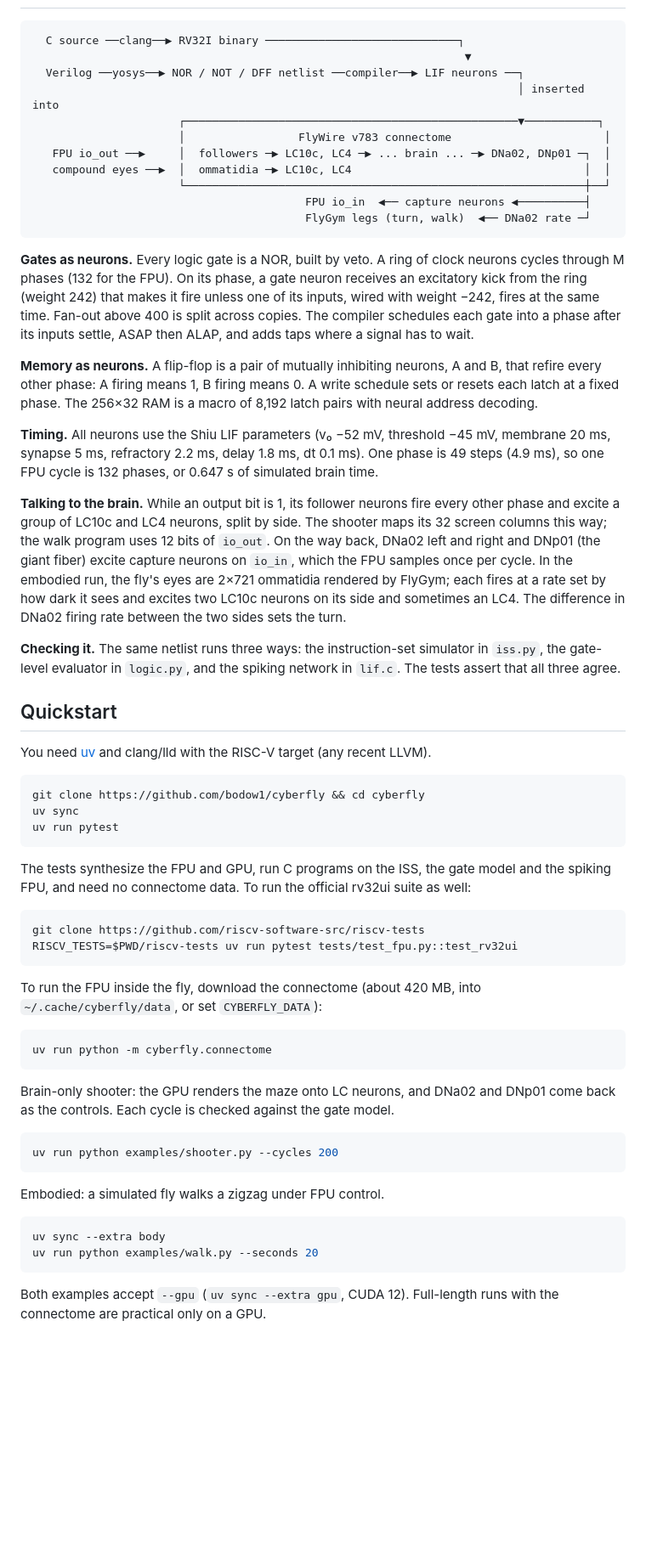
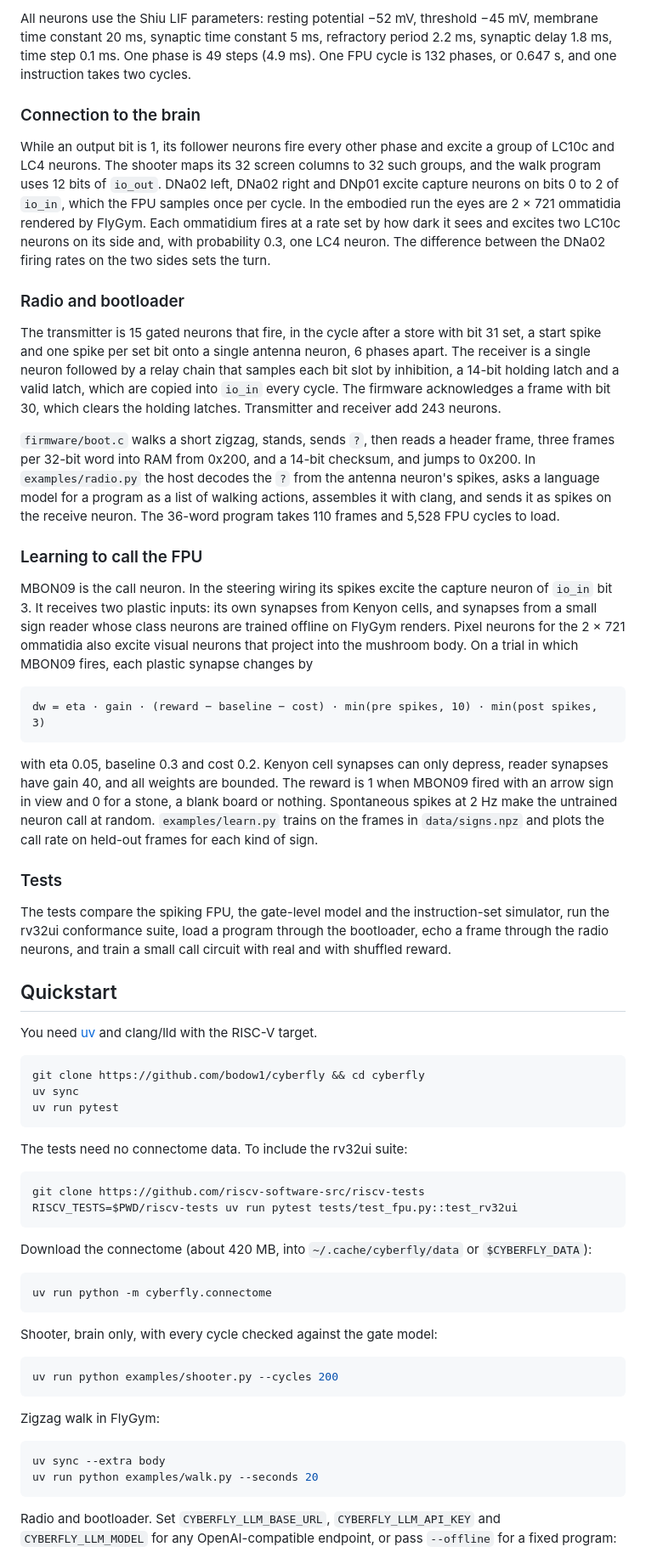
Before and after one commit to bodow1/cyberfly, a Markdown page: README.md, the part around one of its changes. Shown at 85% size. Rendered like a GitHub page; blank space fills up the shorter version.

````diff
--- a/README.md
+++ b/README.md
@@ -34,30 +40,32 @@ Every neural run is checked cycle by cycle against a gate-level simulation and a
+All neurons use the Shiu LIF parameters: resting potential −52 mV, threshold −45 mV, membrane time constant 20 ms, synaptic time constant 5 ms, refractory period 2.2 ms, synaptic delay 1.8 ms, time step 0.1 ms. One phase is 49 steps (4.9 ms). One FPU cycle is 132 phases, or 0.647 s, and one instruction takes two cycles.
+
+### Connection to the brain
+
+While an output bit is 1, its follower neurons fire every other phase and excite a group of LC10c and LC4 neurons. The shooter maps its 32 screen columns to 32 such groups, and the walk program uses 12 bits of `io_out`. DNa02 left, DNa02 right and DNp01 excite capture neurons on bits 0 to 2 of `io_in`, which the FPU samples once per cycle. In the embodied run the eyes are 2 × 721 ommatidia rendered by FlyGym. Each ommatidium fires at a rate set by how dark it sees and excites two LC10c neurons on its side and, with probability 0.3, one LC4 neuron. The difference between the DNa02 firing rates on the two sides sets the turn.
+
+### Radio and bootloader
+
+The transmitter is 15 gated neurons that fire, in the cycle after a store with bit 31 set, a start spike and one spike per set bit onto a single antenna neuron, 6 phases apart. The receiver is a single neuron followed by a relay chain that samples each bit slot by inhibition, a 14-bit holding latch and a valid latch, which are copied into `io_in` every cycle. The firmware acknowledges a frame with bit 30, which clears the holding latches. Transmitter and receiver add 243 neurons.
+
+`firmware/boot.c` walks a short zigzag, stands, sends `?`, then reads a header frame, three frames per 32-bit word into RAM from 0x200, and a 14-bit checksum, and jumps to 0x200. In `examples/radio.py` the host decodes the `?` from the antenna neuron's spikes, asks a language model for a program as a list of walking actions, assembles it with clang, and sends it as spikes on the receive neuron. The 36-word program takes 110 frames and 5,528 FPU cycles to load.
+
+### Learning to call the FPU
+
+MBON09 is the call neuron. In the steering wiring its spikes excite the capture neuron of `io_in` bit 3. It receives two plastic inputs: its own synapses from Kenyon cells, and synapses from a small sign reader whose class neurons are trained offline on FlyGym renders. Pixel neurons for the 2 × 721 ommatidia also excite visual neurons that project into the mushroom body. On a trial in which MBON09 fires, each plastic synapse changes by
+
 ```
-  C source ──clang──▶ RV32I binary ─────────────────────────────┐
-                                                                 ▼
-  Verilog ──yosys──▶ NOR / NOT / DFF netlist ──compiler──▶ LIF neurons ──┐
-                                                                         │ inserted into
-                      ┌──────────────────────────────────────────────────▼───────────┐
-                      │                 FlyWire v783 connectome                       │
-   FPU io_out ──▶     │  followers ─▶ LC10c, LC4 ─▶ ... brain ... ─▶ DNa02, DNp01 ─┐  │
-   compound eyes ──▶  │  ommatidia ─▶ LC10c, LC4                                   │  │
-                      └────────────────────────────────────────────────────────────┼──┘
-                                         FPU io_in  ◀── capture neurons ◀──────────┤
-                                         FlyGym legs (turn, walk)  ◀── DNa02 rate ─┘
+dw = eta · gain · (reward − baseline − cost) · min(pre spikes, 10) · min(post spikes, 3)
 ```
 
-**Gates as neurons.** Every logic gate is a NOR, built by veto. A ring of clock neurons cycles through M phases (132 for the FPU). On its phase, a gate neuron receives an excitatory kick from the ring (weight 242) that makes it fire unless one of its inputs, wired with weight −242, fires at the same time. Fan-out above 400 is split across copies. The compiler schedules each gate into a phase after its inputs settle, ASAP then ALAP, and adds taps where a signal has to wait.
+with eta 0.05, baseline 0.3 and cost 0.2. Kenyon cell synapses can only depress, reader synapses have gain 40, and all weights are bounded. The reward is 1 when MBON09 fired with an arrow sign in view and 0 for a stone, a blank board or nothing. Spontaneous spikes at 2 Hz make the untrained neuron call at random. `examples/learn.py` trains on the frames in `data/signs.npz` and plots the call rate on held-out frames for each kind of sign.
 
-**Memory as neurons.** A flip-flop is a pair of mutually inhibiting neurons, A and B, that refire every other phase: A firing means 1, B firing means 0. A write schedule sets or resets each latch at a fixed phase. The 256×32 RAM is a macro of 8,192 latch pairs with neural address decoding.
+### Tests
 
-**Timing.** All neurons use the Shiu LIF parameters (v₀ −52 mV, threshold −45 mV, membrane 20 ms, synapse 5 ms, refractory 2.2 ms, delay 1.8 ms, dt 0.1 ms). One phase is 49 steps (4.9 ms), so one FPU cycle is 132 phases, or 0.647 s of simulated brain time.
-
-**Talking to the brain.** While an output bit is 1, its follower neurons fire every other phase and excite a group of LC10c and LC4 neurons, split by side. The shooter maps its 32 screen columns this way; the walk program uses 12 bits of `io_out`. On the way back, DNa02 left and right and DNp01 (the giant fiber) excite capture neurons on `io_in`, which the FPU samples once per cycle. In the embodied run, the fly's eyes are 2×721 ommatidia rendered by FlyGym; each fires at a rate set by how dark it sees and excites two LC10c neurons on its side and sometimes an LC4. The difference in DNa02 firing rate between the two sides sets the turn.
-
-**Checking it.** The same netlist runs three ways: the instruction-set simulator in `iss.py`, the gate-level evaluator in `logic.py`, and the spiking network in `lif.c`. The tests assert that all three agree.
+The tests compare the spiking FPU, the gate-level model and the instruction-set simulator, run the rv32ui conformance suite, load a program through the bootloader, echo a frame through the radio neurons, and train a small call circuit with real and with shuffled reward.
 
 ## Quickstart
 
-You need [uv](https://docs.astral.sh/uv/) and clang/lld with the RISC-V target (any recent LLVM).
+You need [uv](https://docs.astral.sh/uv/) and clang/lld with the RISC-V target.
 
 ```bash
 git clone https://github.com/bodow1/cyberfly && cd cyberfly
@@ -65,31 +73,31 @@ uv sync
 uv run pytest
 ```
 
-The tests synthesize the FPU and GPU, run C programs on the ISS, the gate model and the spiking FPU, and need no connectome data. To run the official rv32ui suite as well:
+The tests need no connectome data. To include the rv32ui suite:
 
 ```bash
 git clone https://github.com/riscv-software-src/riscv-tests
 RISCV_TESTS=$PWD/riscv-tests uv run pytest tests/test_fpu.py::test_rv32ui
 ```
 
-To run the FPU inside the fly, download the connectome (about 420 MB, into `~/.cache/cyberfly/data`, or set `CYBERFLY_DATA`):
+Download the connectome (about 420 MB, into `~/.cache/cyberfly/data` or `$CYBERFLY_DATA`):
 
 ```bash
 uv run python -m cyberfly.connectome
 ```
 
-Brain-only shooter: the GPU renders the maze onto LC neurons, and DNa02 and DNp01 come back as the controls. Each cycle is checked against the gate model.
+Shooter, brain only, with every cycle checked against the gate model:
 
 ```bash
 uv run python examples/shooter.py --cycles 200
 ```
 
-Embodied: a simulated fly walks a zigzag under FPU control.
+Zigzag walk in FlyGym:
 
 ```bash
 uv sync --extra body
 uv run python examples/walk.py --seconds 20
 ```
 
-Both examples accept `--gpu` (`uv sync --extra gpu`, CUDA 12). Full-length runs with the connectome are practical only on a GPU.
+Radio and bootloader. Set `CYBERFLY_LLM_BASE_URL`, `CYBERFLY_LLM_API_KEY` and `CYBERFLY_LLM_MODEL` for any OpenAI-compatible endpoint, or pass `--offline` for a fixed program:
 
````
Also changed, not shown: other parts of README.md (+66 -44 lines), docs/diagram.png (added), 6 other files.
